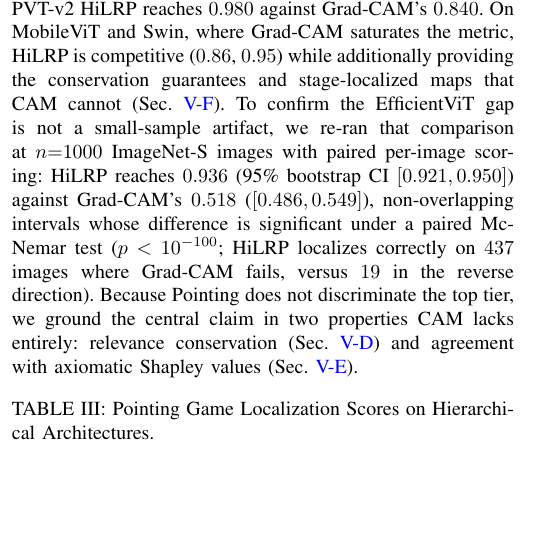
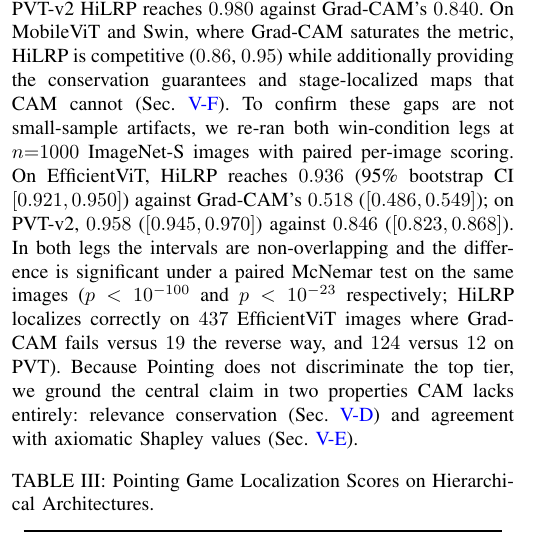
Before and after one commit to Nishan-Charlie/Hi-LRP-Towards-One-Trustworthy-Explainable-AI, a LaTeX paper (paper.tex): part of one column of page 5 of 10, cut so that both start at the same text, the shorter picture padded with empty space. Compiled offline with pdfLaTeX.

Commit message:
paper: add PVT n=1000 significance-tested result alongside EfficientViT
PVT-v2 HiLRP 0.958 [0.945,0.970] vs Grad-CAM 0.846 [0.823,0.868], paired
McNemar p<1e-23 (124 HiLRP-only vs 12 GradCAM-only). Both win-condition legs
(EfficientViT + PVT) now reported at n=1000 with bootstrap CIs + significance.

Co-Authored-By: Claude Opus 4.8 <noreply@anthropic.com>

```diff
--- a/paper.tex
+++ b/paper.tex
@@ -328,7 +328,7 @@ The standard fidelity metric cannot even referee this. Across all $120$ model-me
 \label{sec:localization}
 Table~\ref{tab:localization} presents the Pointing Game scores for HiLRP compared against baseline attribution methods across three diverse architectures: Swin-Base (Shifted-Window), PVT-v2-b2 (Spatial Reduction), and EfficientViT-b2 (Linear Cross-Covariance).
 
-HiLRP attains the highest cross-architecture mean Pointing score ($0.9375$) with the lowest variance, and is the only method in the top tier on every architecture. The story, however, is not a Pointing race: this metric is soft on ImageNet-S (center-point prior $0.97$), so it saturates for CAM methods on architectures whose feature maps happen to peak at the object center (Swin, MobileViT), while gradient methods swing by $0.30$ across architectures. HiLRP's advantage is sharpest exactly where CAM's spatial assumption breaks: on EfficientViT, whose linear cross-covariance attention removes the spatial heuristic, Grad-CAM collapses to $0.551$ (below the $0.61$ random-point prior) while HiLRP scores $0.960$; on PVT-v2 HiLRP reaches $0.980$ against Grad-CAM's $0.840$. On MobileViT and Swin, where Grad-CAM saturates the metric, HiLRP is competitive ($0.86$, $0.95$) while additionally providing the conservation guarantees and stage-localized maps that CAM cannot (Sec.~\ref{sec:qualitative}). To confirm the EfficientViT gap is not a small-sample artifact, we re-ran that comparison at $n{=}1000$ ImageNet-S images with paired per-image scoring: HiLRP reaches $0.936$ (95\% bootstrap CI $[0.921,0.950]$) against Grad-CAM's $0.518$ ($[0.486,0.549]$), non-overlapping intervals whose difference is significant under a paired McNemar test ($p<10^{-100}$; HiLRP localizes correctly on $437$ images where Grad-CAM fails, versus $19$ in the reverse direction). Because Pointing does not discriminate the top tier, we ground the central claim in two properties CAM lacks entirely: relevance conservation (Sec.~\ref{sec:conservation-validity}) and agreement with axiomatic Shapley values (Sec.~\ref{sec:shapley}).
+HiLRP attains the highest cross-architecture mean Pointing score ($0.9375$) with the lowest variance, and is the only method in the top tier on every architecture. The story, however, is not a Pointing race: this metric is soft on ImageNet-S (center-point prior $0.97$), so it saturates for CAM methods on architectures whose feature maps happen to peak at the object center (Swin, MobileViT), while gradient methods swing by $0.30$ across architectures. HiLRP's advantage is sharpest exactly where CAM's spatial assumption breaks: on EfficientViT, whose linear cross-covariance attention removes the spatial heuristic, Grad-CAM collapses to $0.551$ (below the $0.61$ random-point prior) while HiLRP scores $0.960$; on PVT-v2 HiLRP reaches $0.980$ against Grad-CAM's $0.840$. On MobileViT and Swin, where Grad-CAM saturates the metric, HiLRP is competitive ($0.86$, $0.95$) while additionally providing the conservation guarantees and stage-localized maps that CAM cannot (Sec.~\ref{sec:qualitative}). To confirm these gaps are not small-sample artifacts, we re-ran both win-condition legs at $n{=}1000$ ImageNet-S images with paired per-image scoring. On EfficientViT, HiLRP reaches $0.936$ (95\% bootstrap CI $[0.921,0.950]$) against Grad-CAM's $0.518$ ($[0.486,0.549]$); on PVT-v2, $0.958$ ($[0.945,0.970]$) against $0.846$ ($[0.823,0.868]$). In both legs the intervals are non-overlapping and the difference is significant under a paired McNemar test on the same images ($p<10^{-100}$ and $p<10^{-23}$ respectively; HiLRP localizes correctly on $437$ EfficientViT images where Grad-CAM fails versus $19$ the reverse way, and $124$ versus $12$ on PVT). Because Pointing does not discriminate the top tier, we ground the central claim in two properties CAM lacks entirely: relevance conservation (Sec.~\ref{sec:conservation-validity}) and agreement with axiomatic Shapley values (Sec.~\ref{sec:shapley}).
 
 \begin{table}[h]
   \centering
```
